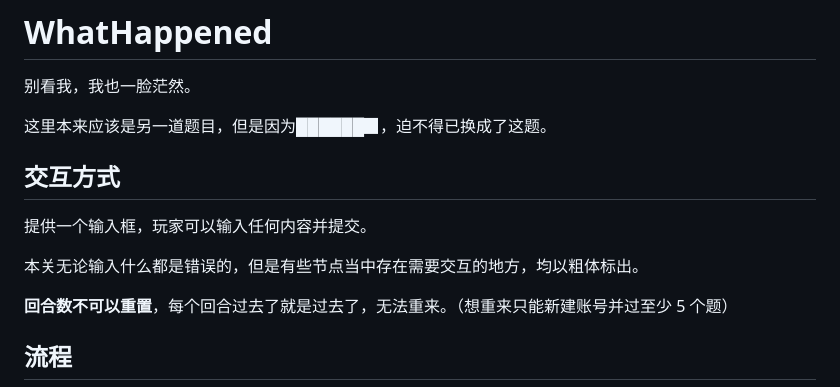
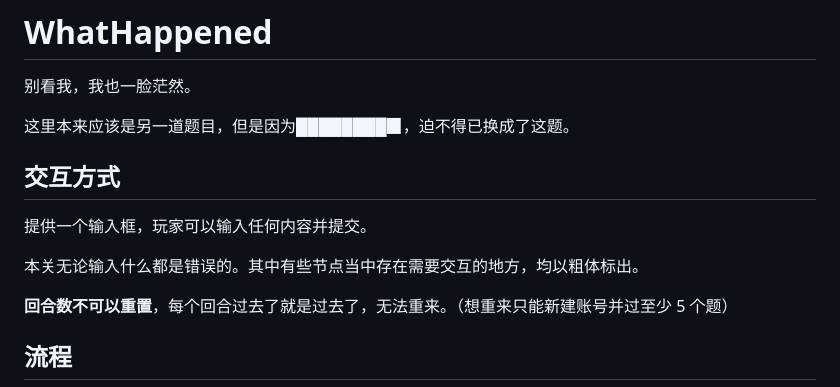
Before and after one commit to cppHusky/2025-puzzle, a Markdown page: WhatHappened/README.md, the part around one of its changes. GitHub-like rendering.

```diff
--- a/WhatHappened/README.md
+++ b/WhatHappened/README.md
@@ -2,13 +2,13 @@
 
 别看我，我也一脸茫然。
 
-这里本来应该是另一道题目，但是因为██████▉，迫不得已换成了这题。
+这里本来应该是另一道题目，但是因为████████▉，迫不得已换成了这题。
 
 ## 交互方式
 
 提供一个输入框，玩家可以输入任何内容并提交。
 
-本关无论输入什么都是错误的，但是有些节点当中存在需要交互的地方，均以粗体标出。
+本关无论输入什么都是错误的。其中有些节点当中存在需要交互的地方，均以粗体标出。
 
 **回合数不可以重置**，每个回合过去了就是过去了，无法重来。（想重来只能新建账号并过至少 5 个题）
 
```
Also changed, not shown: other parts of WhatHappened/README.md (+66 -73 lines).
